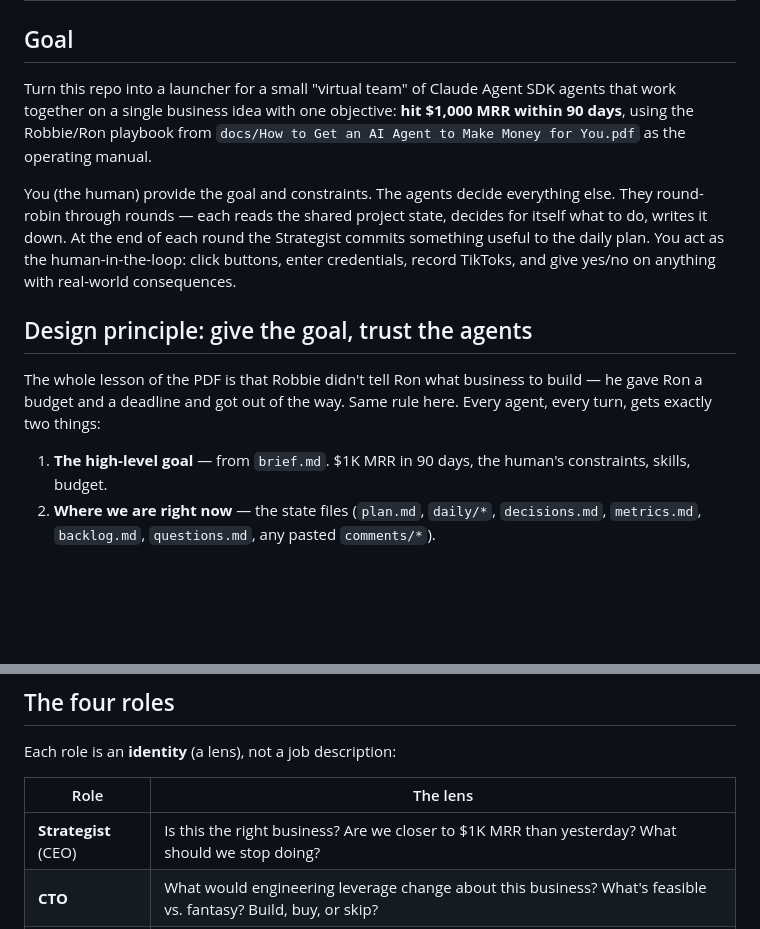
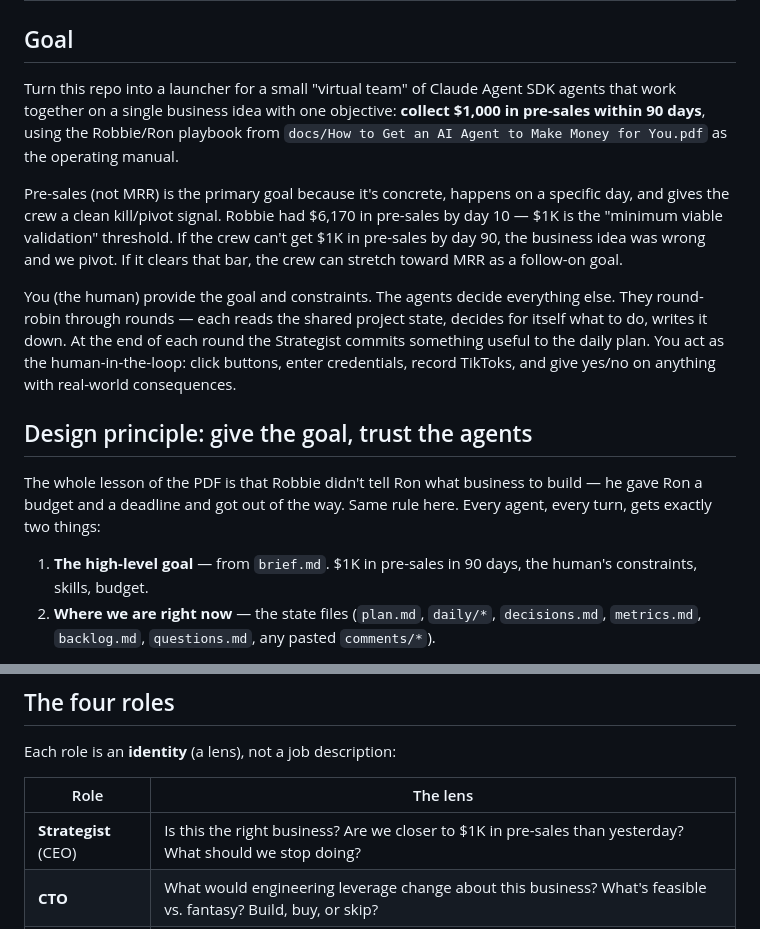
Before and after one commit to ellison-projects/nexo-agent, a Markdown page: _plan/multi-agent-business-builder.md, 2 parts joined by grey strips. Drawn GitHub-style; blank space fills up the shorter version.

Commit message:
Lock primary goal to \$1K in pre-sales (not MRR)
Pre-sales is concrete, happens on a specific day, and gives the crew
a clean kill/pivot signal. If \$1K pre-sales doesn't happen by day 90,
the business idea was wrong. If it clears that bar, stretch to MRR.

https://claude.ai/code/session_01Wn1b7QJtXbAxRnqHMinPa2

```diff
--- a/_plan/multi-agent-business-builder.md
+++ b/_plan/multi-agent-business-builder.md
@@ -2,7 +2,9 @@
 
 ## Goal
 
-Turn this repo into a launcher for a small "virtual team" of Claude Agent SDK agents that work together on a single business idea with one objective: **hit $1,000 MRR within 90 days**, using the Robbie/Ron playbook from `docs/How to Get an AI Agent to Make Money for You.pdf` as the operating manual.
+Turn this repo into a launcher for a small "virtual team" of Claude Agent SDK agents that work together on a single business idea with one objective: **collect $1,000 in pre-sales within 90 days**, using the Robbie/Ron playbook from `docs/How to Get an AI Agent to Make Money for You.pdf` as the operating manual.
+
+Pre-sales (not MRR) is the primary goal because it's concrete, happens on a specific day, and gives the crew a clean kill/pivot signal. Robbie had $6,170 in pre-sales by day 10 — $1K is the "minimum viable validation" threshold. If the crew can't get $1K in pre-sales by day 90, the business idea was wrong and we pivot. If it clears that bar, the crew can stretch toward MRR as a follow-on goal.
 
 You (the human) provide the goal and constraints. The agents decide everything else. They round-robin through rounds — each reads the shared project state, decides for itself what to do, writes it down. At the end of each round the Strategist commits something useful to the daily plan. You act as the human-in-the-loop: click buttons, enter credentials, record TikToks, and give yes/no on anything with real-world consequences.
 
@@ -10,7 +12,7 @@ You (the human) provide the goal and constraints. The agents decide everything e
 
 The whole lesson of the PDF is that Robbie didn't tell Ron what business to build — he gave Ron a budget and a deadline and got out of the way. Same rule here. Every agent, every turn, gets exactly two things:
 
-1. **The high-level goal** — from `brief.md`. $1K MRR in 90 days, the human's constraints, skills, budget.
+1. **The high-level goal** — from `brief.md`. $1K in pre-sales in 90 days, the human's constraints, skills, budget.
 2. **Where we are right now** — the state files (`plan.md`, `daily/*`, `decisions.md`, `metrics.md`, `backlog.md`, `questions.md`, any pasted `comments/*`).
 
 Plus a one-liner identifying which role they are ("you are the CTO"). That's it. No turn checklists, no mandated output shapes, no scoring rubrics, no "round 1 does X, round 2 does Y" scripts.
@@ -59,7 +61,7 @@ Each role is an **identity** (a lens), not a job description:
 
 | Role | The lens |
 |---|---|
-| **Strategist** (CEO) | Is this the right business? Are we closer to $1K MRR than yesterday? What should we stop doing? |
+| **Strategist** (CEO) | Is this the right business? Are we closer to $1K in pre-sales than yesterday? What should we stop doing? |
 | **CTO** | What would engineering leverage change about this business? What's feasible vs. fantasy? Build, buy, or skip? |
 | **Marketer** | Would a human stop scrolling for this? Where's the audience, what's the hook, what's the story? |
 | **Analyst** | What does the evidence say? Who else is doing this, at what price, with what result? What's the market actually telling us? |
```
